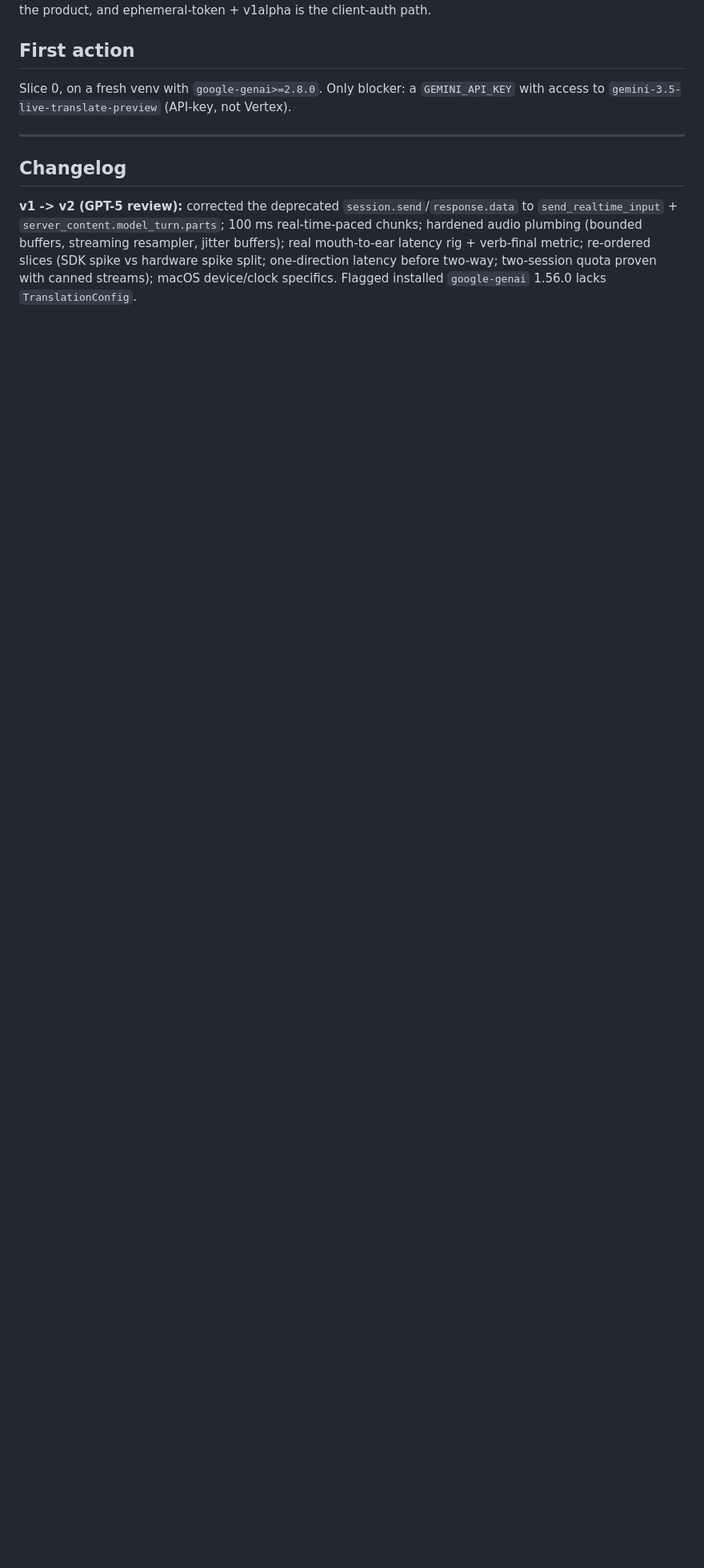
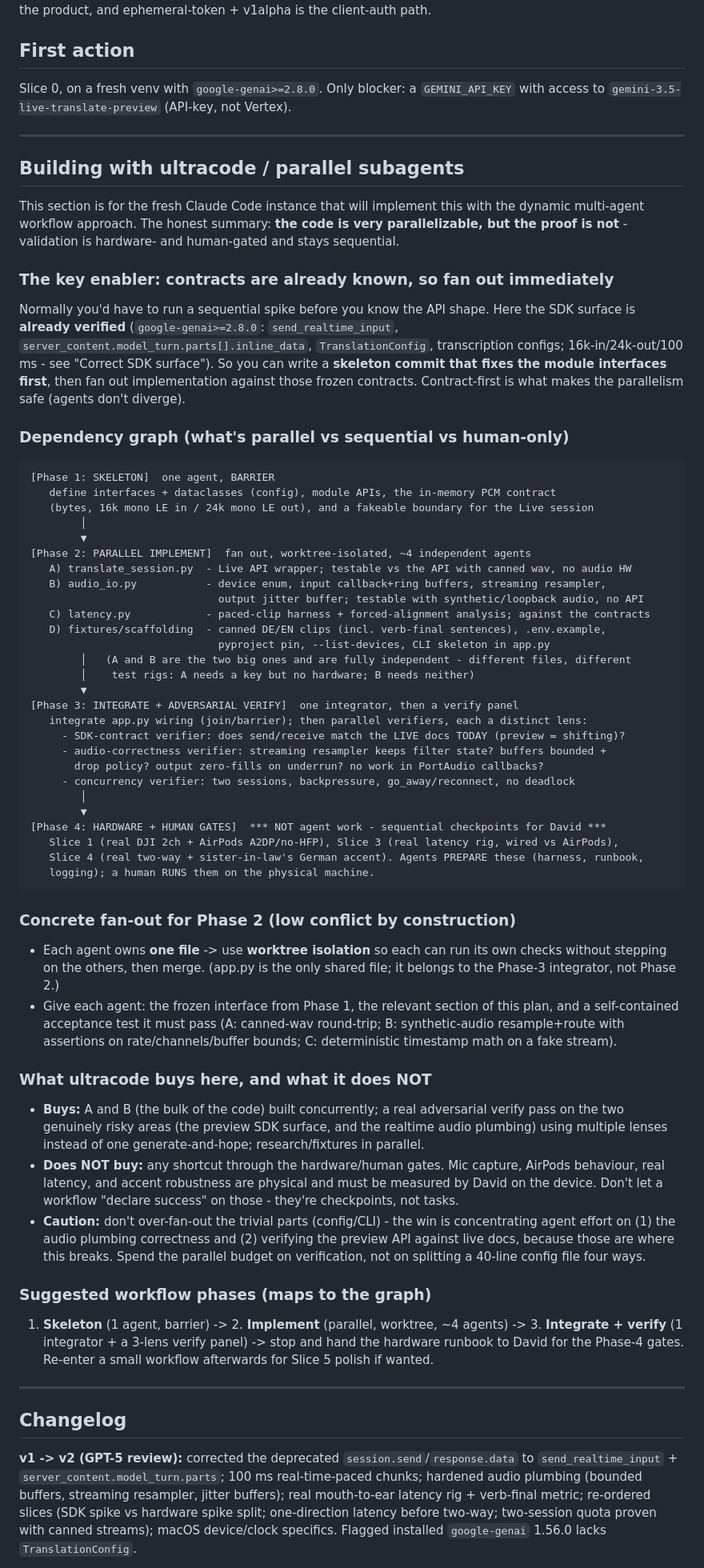
Before and after one commit to DavidFarrell/german-english-realtime, a Markdown page: notes/plan-python-prototype.md, the part around one of its changes. Shown at 80% size. Drawn GitHub-style; blank space fills up the shorter version.

Commit message:
plan: v4 - parallel/ultracode build strategy
Adds a contract-first multi-agent build plan for the fresh ultracode instance: skeleton
barrier -> ~4 worktree-isolated implementers (Live-session wrapper + audio I/O are the two
big independent ones) -> integrate + 3-lens adversarial verify. Explicit dependency graph
marking hardware/human gates (real DJI+AirPods, latency rig, accent test) as NON-agent
sequential checkpoints. Contracts already verified (google-genai>=2.8.0) so fan-out can
start immediately.

Co-Authored-By: Claude Opus 4.8 (1M context) <noreply@anthropic.com>

````diff
--- a/notes/plan-python-prototype.md
+++ b/notes/plan-python-prototype.md
@@ -197,6 +202,82 @@ access to `gemini-3.5-live-translate-preview` (API-key, not Vertex).
 
 ---
 
+## Building with ultracode / parallel subagents
+
+This section is for the fresh Claude Code instance that will implement this with the dynamic
+multi-agent workflow approach. The honest summary: **the code is very parallelizable, but the
+proof is not** - validation is hardware- and human-gated and stays sequential.
+
+### The key enabler: contracts are already known, so fan out immediately
+
+Normally you'd have to run a sequential spike before you know the API shape. Here the SDK
+surface is **already verified** (`google-genai>=2.8.0`: `send_realtime_input`,
+`server_content.model_turn.parts[].inline_data`, `TranslationConfig`, transcription configs;
+16k-in/24k-out/100 ms - see "Correct SDK surface"). So you can write a **skeleton commit that
+fixes the module interfaces first**, then fan out implementation against those frozen
+contracts. Contract-first is what makes the parallelism safe (agents don't diverge).
+
+### Dependency graph (what's parallel vs sequential vs human-only)
+
+```
+[Phase 1: SKELETON]  one agent, BARRIER
+   define interfaces + dataclasses (config), module APIs, the in-memory PCM contract
+   (bytes, 16k mono LE in / 24k mono LE out), and a fakeable boundary for the Live session
+        │
+        ▼
+[Phase 2: PARALLEL IMPLEMENT]  fan out, worktree-isolated, ~4 independent agents
+   A) translate_session.py  - Live API wrapper; testable vs the API with canned wav, no audio HW
+   B) audio_io.py           - device enum, input callback+ring buffers, streaming resampler,
+                              output jitter buffer; testable with synthetic/loopback audio, no API
+   C) latency.py            - paced-clip harness + forced-alignment analysis; against the contracts
+   D) fixtures/scaffolding  - canned DE/EN clips (incl. verb-final sentences), .env.example,
+                              pyproject pin, --list-devices, CLI skeleton in app.py
+        │   (A and B are the two big ones and are fully independent - different files, different
+        │    test rigs: A needs a key but no hardware; B needs neither)
+        ▼
+[Phase 3: INTEGRATE + ADVERSARIAL VERIFY]  one integrator, then a verify panel
+   integrate app.py wiring (join/barrier); then parallel verifiers, each a distinct lens:
+     - SDK-contract verifier: does send/receive match the LIVE docs TODAY (preview = shifting)?
+     - audio-correctness verifier: streaming resampler keeps filter state? buffers bounded +
+       drop policy? output zero-fills on underrun? no work in PortAudio callbacks?
+     - concurrency verifier: two sessions, backpressure, go_away/reconnect, no deadlock
+        │
+        ▼
+[Phase 4: HARDWARE + HUMAN GATES]  *** NOT agent work - sequential checkpoints for David ***
+   Slice 1 (real DJI 2ch + AirPods A2DP/no-HFP), Slice 3 (real latency rig, wired vs AirPods),
+   Slice 4 (real two-way + sister-in-law's German accent). Agents PREPARE these (harness, runbook,
+   logging); a human RUNS them on the physical machine.
+```
+
+### Concrete fan-out for Phase 2 (low conflict by construction)
+- Each agent owns **one file** -> use **worktree isolation** so each can run its own checks
+  without stepping on the others, then merge. (app.py is the only shared file; it belongs to
+  the Phase-3 integrator, not Phase 2.)
+- Give each agent: the frozen interface from Phase 1, the relevant section of this plan, and a
+  self-contained acceptance test it must pass (A: canned-wav round-trip; B: synthetic-audio
+  resample+route with assertions on rate/channels/buffer bounds; C: deterministic timestamp
+  math on a fake stream).
+
+### What ultracode buys here, and what it does NOT
+- **Buys:** A and B (the bulk of the code) built concurrently; a real adversarial verify pass
+  on the two genuinely risky areas (the preview SDK surface, and the realtime audio plumbing)
+  using multiple lenses instead of one generate-and-hope; research/fixtures in parallel.
+- **Does NOT buy:** any shortcut through the hardware/human gates. Mic capture, AirPods
+  behaviour, real latency, and accent robustness are physical and must be measured by David on
+  the device. Don't let a workflow "declare success" on those - they're checkpoints, not tasks.
+- **Caution:** don't over-fan-out the trivial parts (config/CLI) - the win is concentrating
+  agent effort on (1) the audio plumbing correctness and (2) verifying the preview API against
+  live docs, because those are where this breaks. Spend the parallel budget on verification,
+  not on splitting a 40-line config file four ways.
+
+### Suggested workflow phases (maps to the graph)
+1. **Skeleton** (1 agent, barrier) -> 2. **Implement** (parallel, worktree, ~4 agents) ->
+   3. **Integrate + verify** (1 integrator + a 3-lens verify panel) -> stop and hand the
+   hardware runbook to David for the Phase-4 gates. Re-enter a small workflow afterwards for
+   Slice 5 polish if wanted.
+
+---
+
 ## Changelog
 **v1 -> v2 (GPT-5 review):** corrected the deprecated `session.send`/`response.data` to
 `send_realtime_input` + `server_content.model_turn.parts`; 100 ms real-time-paced chunks;
````
Also changed, not shown: other parts of notes/plan-python-prototype.md (+16 -3 lines).
